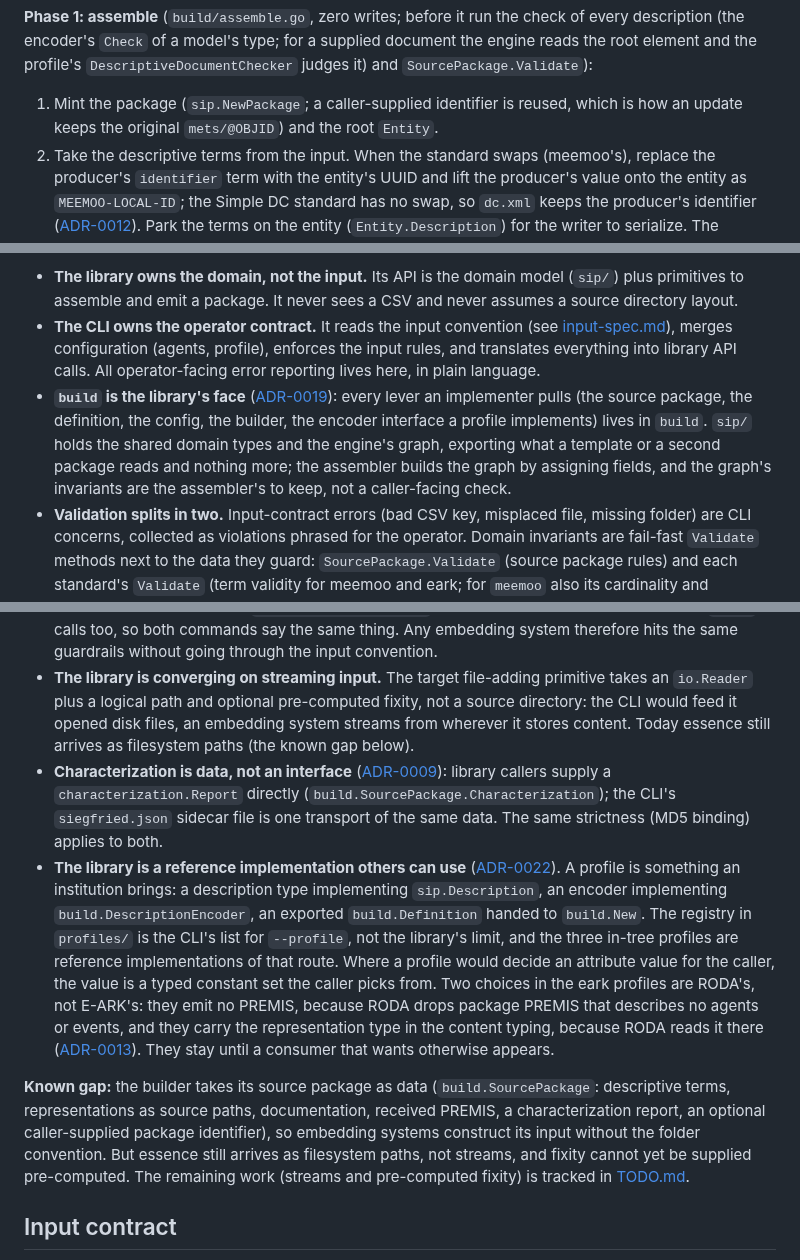
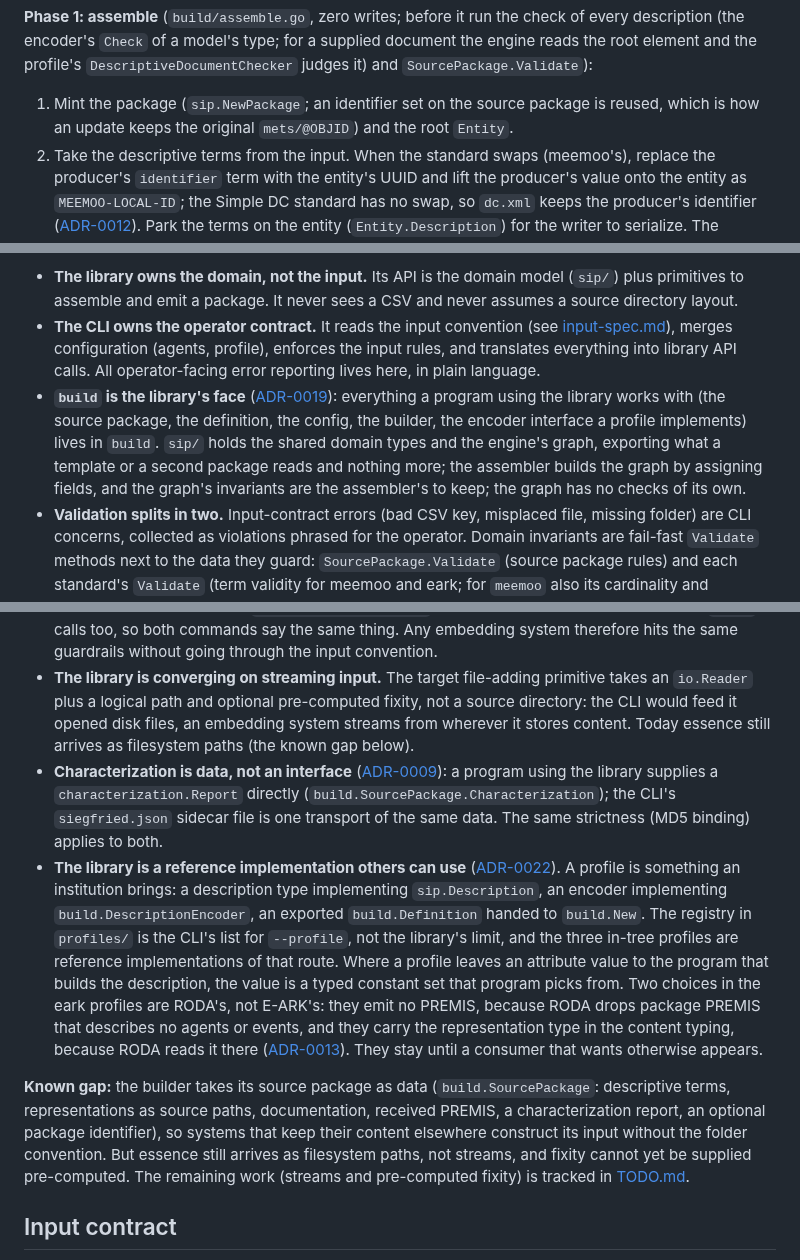
Before and after one commit to ugent-library/sip-creator, a Markdown page: docs/sip-creator-design.md, 3 parts joined by grey strips. GitHub-like rendering.

```diff
--- a/docs/sip-creator-design.md
+++ b/docs/sip-creator-design.md
@@ -73,7 +73,7 @@ A profile is **data, not code**: a `build.Definition`, built by the profile's ow
 
 **Phase 1: assemble** (`build/assemble.go`, zero writes; before it run the check of every description (the encoder's `Check` of a model's type; for a supplied document the engine reads the root element and the profile's `DescriptiveDocumentChecker` judges it) and `SourcePackage.Validate`):
 
-1. Mint the package (`sip.NewPackage`; a caller-supplied identifier is reused, which is how an update keeps the original `mets/@OBJID`) and the root `Entity`.
+1. Mint the package (`sip.NewPackage`; an identifier set on the source package is reused, which is how an update keeps the original `mets/@OBJID`) and the root `Entity`.
 2. Take the descriptive terms from the input. When the standard swaps (meemoo's), replace the producer's `identifier` term with the entity's UUID and lift the producer's value onto the entity as `MEEMOO-LOCAL-ID`; the Simple DC standard has no swap, so `dc.xml` keeps the producer's identifier ([ADR-0012](decisions/0012-eark-keeps-producer-identifier.md)). Park the terms on the entity (`Entity.Description`) for the writer to serialize. The descriptive `File` node is declared with the profile's `DescriptiveName`.
 3. Declare one schema `File` node per XSD the package's documents point at: the METS encoder's list (`mets.Schemas`) plus the descriptive encoder's (`Schemas()` on `build.DescriptionEncoder`), in sorted order (deterministic METS emission), each name once. Nothing else ships: an XSD no document references is noise. A name the bundle does not hold fails assembly before any write.
 4. Turn each supplied representation into a graph node (the producer's name, unique and already validated, becomes the package-side name verbatim; the label and type resolve along the name → label → type cascade) and, when a characterization report is present, enrich each essence file from the report's record for the **source file** ([ADR-0009](decisions/0009-characterization-as-sidecar-input.md)): no report is skipped; a present report is strict (missing essence entry, per-entry sf error, missing checksum, or an MD5 mismatch against the source bytes aborts assembly); a recorded no-match leaves that file's `Format` nil. Documentation files (package and representation level) need no entry but are checksum-verified when one exists. Received PREMIS files are checked to be well-formed `premis:premis` documents and declared as nodes, never parsed.
@@ -121,13 +121,13 @@ SIP Creator is a library with a CLI frontend, and the boundary between the two i
 
 - **The library owns the domain, not the input.** Its API is the domain model (`sip/`) plus primitives to assemble and emit a package. It never sees a CSV and never assumes a source directory layout.
 - **The CLI owns the operator contract.** It reads the input convention (see [input-spec.md](input-spec.md)), merges configuration (agents, profile), enforces the input rules, and translates everything into library API calls. All operator-facing error reporting lives here, in plain language.
-- **`build` is the library's face** ([ADR-0019](decisions/0019-build-is-the-library-face.md)): every lever an implementer pulls (the source package, the definition, the config, the builder, the encoder interface a profile implements) lives in `build`. `sip/` holds the shared domain types and the engine's graph, exporting what a template or a second package reads and nothing more; the assembler builds the graph by assigning fields, and the graph's invariants are the assembler's to keep, not a caller-facing check.
+- **`build` is the library's face** ([ADR-0019](decisions/0019-build-is-the-library-face.md)): everything a program using the library works with (the source package, the definition, the config, the builder, the encoder interface a profile implements) lives in `build`. `sip/` holds the shared domain types and the engine's graph, exporting what a template or a second package reads and nothing more; the assembler builds the graph by assigning fields, and the graph's invariants are the assembler's to keep; the graph has no checks of its own.
 - **Validation splits in two.** Input-contract errors (bad CSV key, misplaced file, missing folder) are CLI concerns, collected as violations phrased for the operator. Domain invariants are fail-fast `Validate` methods next to the data they guard: `SourcePackage.Validate` (source package rules) and each standard's `Validate` (term validity for meemoo and eark; for `meemoo` also its cardinality and language rules; for the MODS record its fields and its items), every finding joined into one error. The description rules have one owner: `SourcePackage.Validate` is the contract that runs before any write, the CLI calls the same methods on a rows file to report violations with file and line context, and the encoders trust the description they are given (the DC templates admit only element names from their tables; the MODS template walks typed fields). What a package-level description must state is each standard's own `ValidateRequired` (an identifier and a title; meemoo's basic profile also a description and a creation date), which `SourcePackage.Validate` applies at package level and the CLI's `check` calls too, so both commands say the same thing. Any embedding system therefore hits the same guardrails without going through the input convention.
 - **The library is converging on streaming input.** The target file-adding primitive takes an `io.Reader` plus a logical path and optional pre-computed fixity, not a source directory: the CLI would feed it opened disk files, an embedding system streams from wherever it stores content. Today essence still arrives as filesystem paths (the known gap below).
-- **Characterization is data, not an interface** ([ADR-0009](decisions/0009-characterization-as-sidecar-input.md)): library callers supply a `characterization.Report` directly (`build.SourcePackage.Characterization`); the CLI's `siegfried.json` sidecar file is one transport of the same data. The same strictness (MD5 binding) applies to both.
-- **The library is a reference implementation others can use** ([ADR-0022](decisions/0022-reference-implementation-bring-your-own-profile.md)). A profile is something an institution brings: a description type implementing `sip.Description`, an encoder implementing `build.DescriptionEncoder`, an exported `build.Definition` handed to `build.New`. The registry in `profiles/` is the CLI's list for `--profile`, not the library's limit, and the three in-tree profiles are reference implementations of that route. Where a profile would decide an attribute value for the caller, the value is a typed constant set the caller picks from. Two choices in the eark profiles are RODA's, not E-ARK's: they emit no PREMIS, because RODA drops package PREMIS that describes no agents or events, and they carry the representation type in the content typing, because RODA reads it there ([ADR-0013](decisions/0013-representation-type-from-label.md)). They stay until a consumer that wants otherwise appears.
+- **Characterization is data, not an interface** ([ADR-0009](decisions/0009-characterization-as-sidecar-input.md)): a program using the library supplies a `characterization.Report` directly (`build.SourcePackage.Characterization`); the CLI's `siegfried.json` sidecar file is one transport of the same data. The same strictness (MD5 binding) applies to both.
+- **The library is a reference implementation others can use** ([ADR-0022](decisions/0022-reference-implementation-bring-your-own-profile.md)). A profile is something an institution brings: a description type implementing `sip.Description`, an encoder implementing `build.DescriptionEncoder`, an exported `build.Definition` handed to `build.New`. The registry in `profiles/` is the CLI's list for `--profile`, not the library's limit, and the three in-tree profiles are reference implementations of that route. Where a profile leaves an attribute value to the program that builds the description, the value is a typed constant set that program picks from. Two choices in the eark profiles are RODA's, not E-ARK's: they emit no PREMIS, because RODA drops package PREMIS that describes no agents or events, and they carry the representation type in the content typing, because RODA reads it there ([ADR-0013](decisions/0013-representation-type-from-label.md)). They stay until a consumer that wants otherwise appears.
 
-**Known gap:** the builder takes its source package as data (`build.SourcePackage`: descriptive terms, representations as source paths, documentation, received PREMIS, a characterization report, an optional caller-supplied package identifier), so embedding systems construct its input without the folder convention. But essence still arrives as filesystem paths, not streams, and fixity cannot yet be supplied pre-computed. The remaining work (streams and pre-computed fixity) is tracked in [TODO.md](TODO.md).
+**Known gap:** the builder takes its source package as data (`build.SourcePackage`: descriptive terms, representations as source paths, documentation, received PREMIS, a characterization report, an optional package identifier), so systems that keep their content elsewhere construct its input without the folder convention. But essence still arrives as filesystem paths, not streams, and fixity cannot yet be supplied pre-computed. The remaining work (streams and pre-computed fixity) is tracked in [TODO.md](TODO.md).
 
 ## Input contract
 
```
Also changed, not shown: other parts of docs/sip-creator-design.md (+1 -1 lines), CLAUDE.md (+2 -2 lines), README.md (+11 -8 lines).
